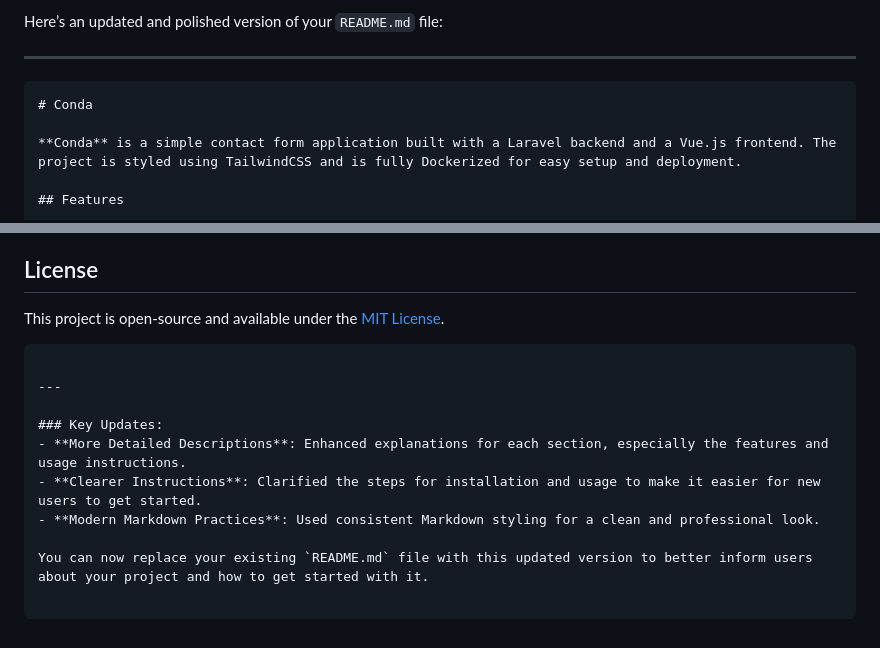
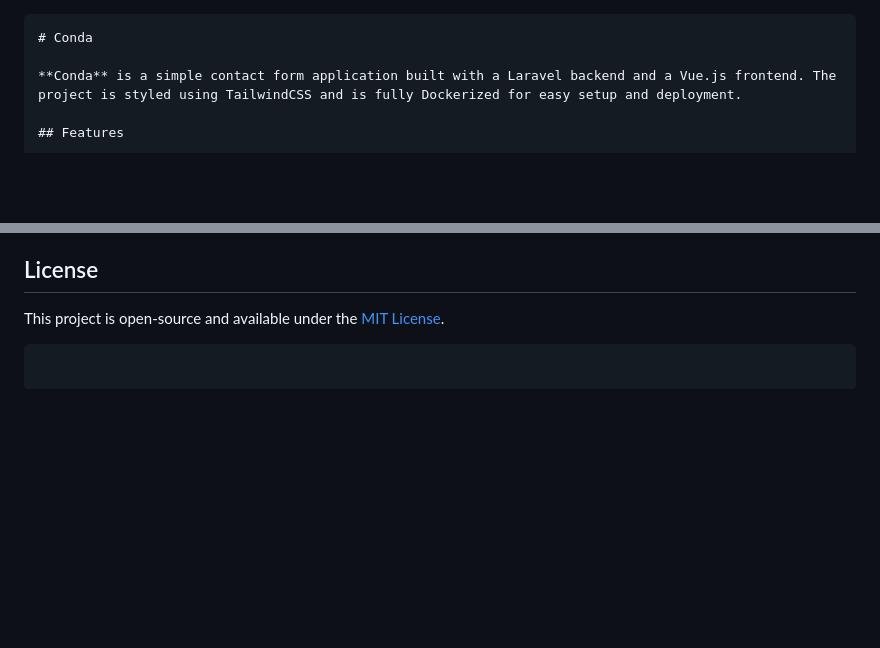
Before and after one commit to dceekay/conda, a Markdown page: README.md, 2 parts joined by grey strips. Drawn GitHub-style; blank space fills up the shorter version.

Commit message:
Update README with latest changes

````diff
--- a/README.md
+++ b/README.md
@@ -1,7 +1,3 @@
-Here’s an updated and polished version of your `README.md` file:
-
----
-
 ```markdown
 # Conda
 
@@ -119,12 +115,3 @@ Contributions are welcome! Please fork this repository, create a new branch for
 
 This project is open-source and available under the [MIT License](LICENSE).
 ```
-
----
-
-### Key Updates:
-- **More Detailed Descriptions**: Enhanced explanations for each section, especially the features and usage instructions.
-- **Clearer Instructions**: Clarified the steps for installation and usage to make it easier for new users to get started.
-- **Modern Markdown Practices**: Used consistent Markdown styling for a clean and professional look.
-
-You can now replace your existing `README.md` file with this updated version to better inform users about your project and how to get started with it.
````
